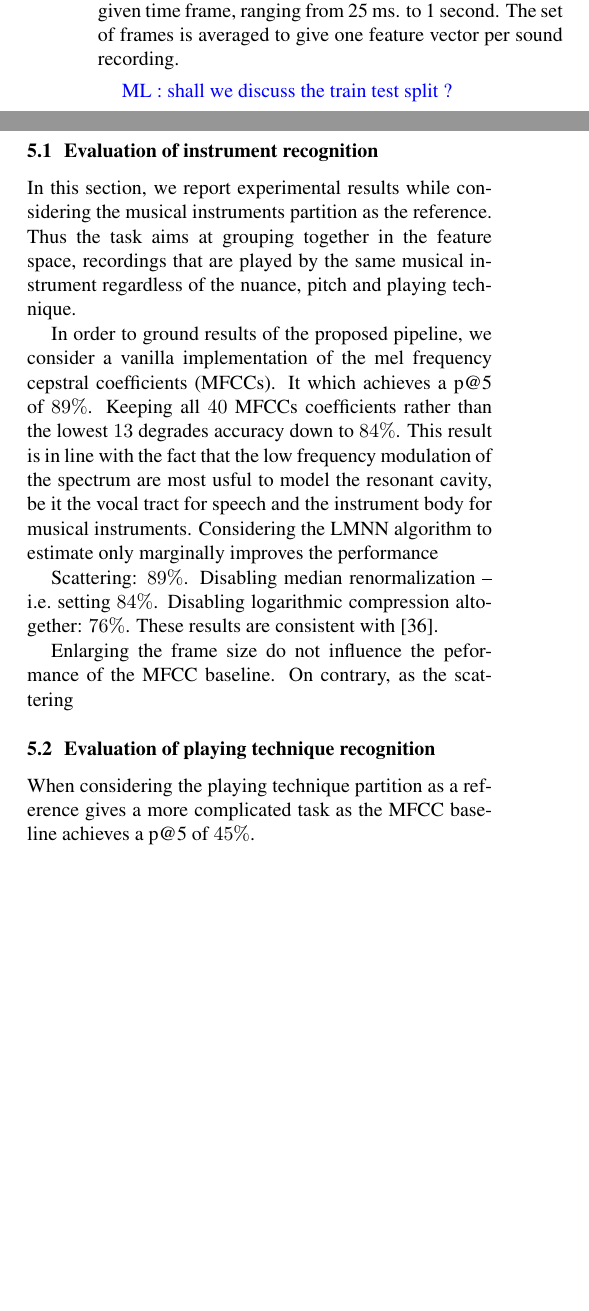
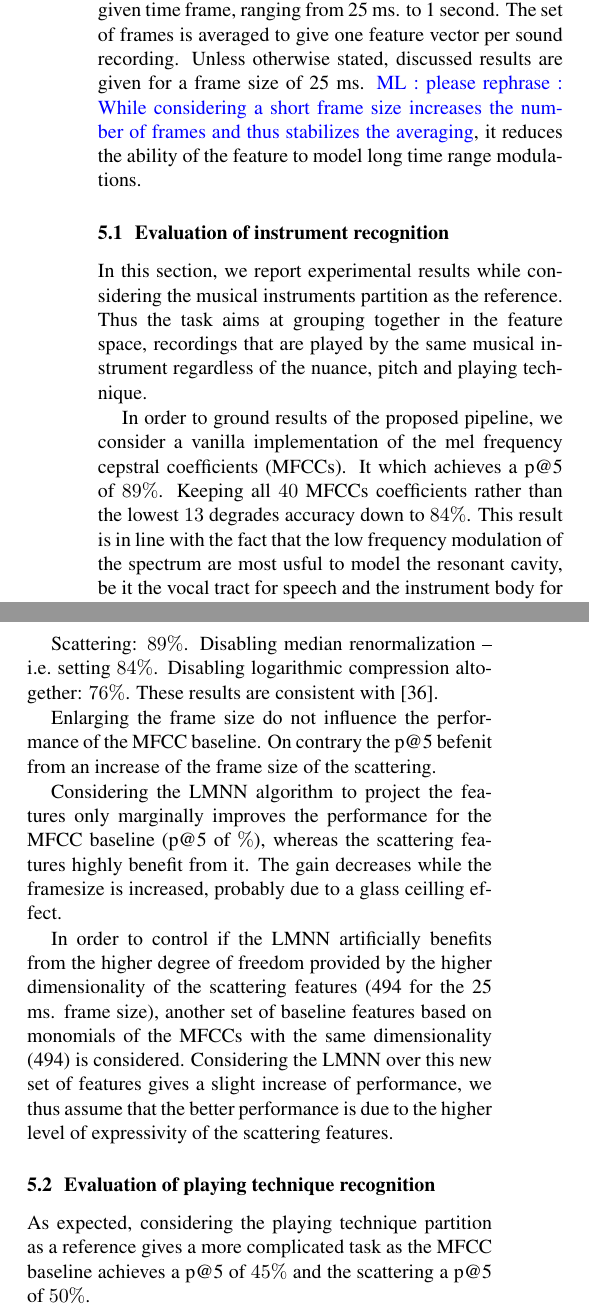
Before and after one commit to mathieulagrange/dlfm2018, a LaTeX paper (paper/lostanlenPlayingTechniques.tex): two parts of the columns of page 6 of 8 before the commit and two parts of the columns of page 6 of 9 after it, joined at a grey line, cut so that both start at the same text, the shorter picture padded with empty space. Compiled offline with pdfLaTeX.

Commit message:
starting results

```diff
--- a/paper/lostanlenPlayingTechniques.tex
+++ b/paper/lostanlenPlayingTechniques.tex
@@ -379,9 +379,7 @@ To evaluate the performance of the alternative implementations of the query by e
 
 When considering the whole corpus, each item of the database is considered as a seed, and the precision of the system under evaluation is computed for this seed. The precision for this system is the precision averaged over all the seeds. When considering a train /test split corpus, the seeds are taken from the test set and  items of the train corpus similar to this seed are retrieved. The precision for this seed is computed among those retrieved items and the precision for the system under evaluation is the precision averaged over all the items of the test set.
 
-For each sound, some features are computed over a given time frame, ranging from 25 ms. to 1 second. The set of frames is averaged to give one feature vector per sound recording.
-
-\ml{shall we discuss the train test split ?}
+For each sound, some features are computed over a given time frame, ranging from 25 ms. to 1 second. The set of frames is averaged to give one feature vector per sound recording. Unless otherwise stated, discussed results are given for a frame size of 25 ms. \ml{please rephrase : While considering a short frame size increases the number of frames and thus stabilizes the averaging}, it reduces the ability of the feature to model long time range modulations.
 
 \begin{figure}
 \includegraphics[width=\linewidth,keepaspectratio]{./figs/results/results.png}
@@ -393,18 +391,22 @@ For each sound, some features are computed over a given time frame, ranging from
 
 In this section, we report experimental results while considering the musical instruments partition as the reference. Thus the task aims at grouping together in the feature space, recordings that are played by the same musical instrument regardless of the nuance, pitch and playing technique.
 
-In order to ground results of the proposed pipeline, we consider a vanilla implementation of the mel frequency cepstral coefficients (MFCCs). It which achieves a p@5 of $89\%$. Keeping all $40$ MFCCs coefficients rather than the lowest $13$ degrades accuracy down to $84\%$. This result is in line with the fact that the low frequency modulation of the spectrum are most usful to model the resonant cavity, be it the vocal tract for speech and the instrument body for musical instruments. Considering the LMNN algorithm to estimate only marginally improves the performance
+In order to ground results of the proposed pipeline, we consider a vanilla implementation of the mel frequency cepstral coefficients (MFCCs). It which achieves a p@5 of $89\%$. Keeping all $40$ MFCCs coefficients rather than the lowest $13$ degrades accuracy down to $84\%$. This result is in line with the fact that the low frequency modulation of the spectrum are most usful to model the resonant cavity, be it the vocal tract for speech and the instrument body for musical instruments.
 
 Scattering: $89\%$.
 Disabling median renormalization -- \ie{} setting  $84\%$.
 Disabling logarithmic compression altogether: $76\%$.
 These results are consistent with \cite{lostanlen2018eurasip}.
 
-Enlarging the frame size do not influence the peformance of the MFCC baseline. On contrary, as the scattering
+Enlarging the frame size do not influence the performance of the MFCC baseline. On contrary the p@5 befenit from an increase of the frame size of the scattering.
+
+Considering the LMNN algorithm to project the features only marginally improves the performance for the MFCC baseline (p@5 of $\%$), whereas the scattering features highly benefit from it. The gain decreases while the framesize is increased, probably due to a glass ceilling effect.
+
+In order to control if the LMNN artificially benefits from the higher degree of freedom provided by the higher dimensionality of the scattering features (494 for the 25 ms. frame size), another set of baseline features based on monomials of the MFCCs with the same dimensionality (494) is considered. Considering the LMNN over this new set of features gives a slight increase of performance, we thus assume that the better performance is due to the higher level of expressivity of the scattering features.
 
 \subsection{Evaluation of playing technique recognition}
 
-When considering the playing technique partition as a reference gives a more complicated task as the  MFCC baseline achieves a p@5 of $45\%$.
+As expected, considering the playing technique partition as a reference gives a more complicated task as the  MFCC baseline achieves a p@5 of $45\%$ and the scattering a p@5 of $50\%$.
 
 
 %\subsection{Pitch-adaptive metric learning}
```
